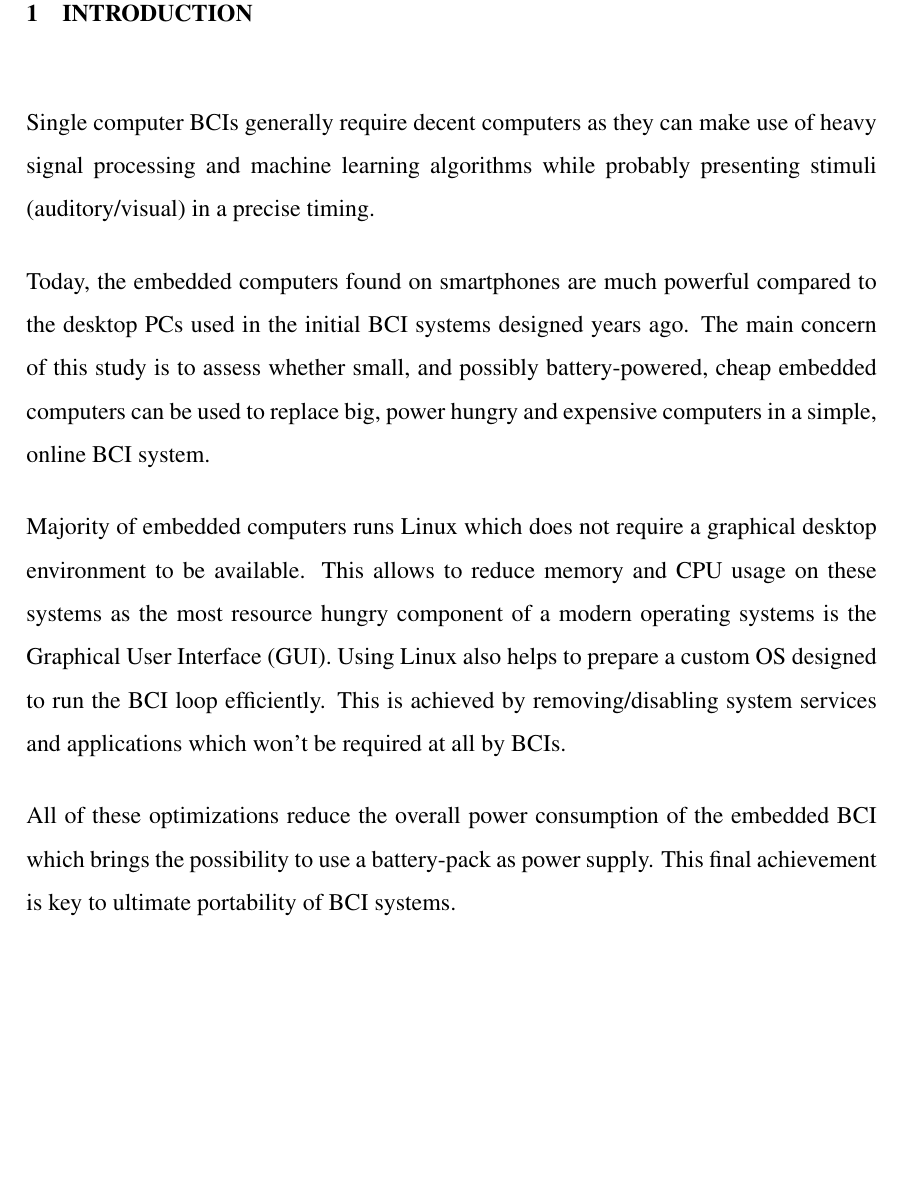
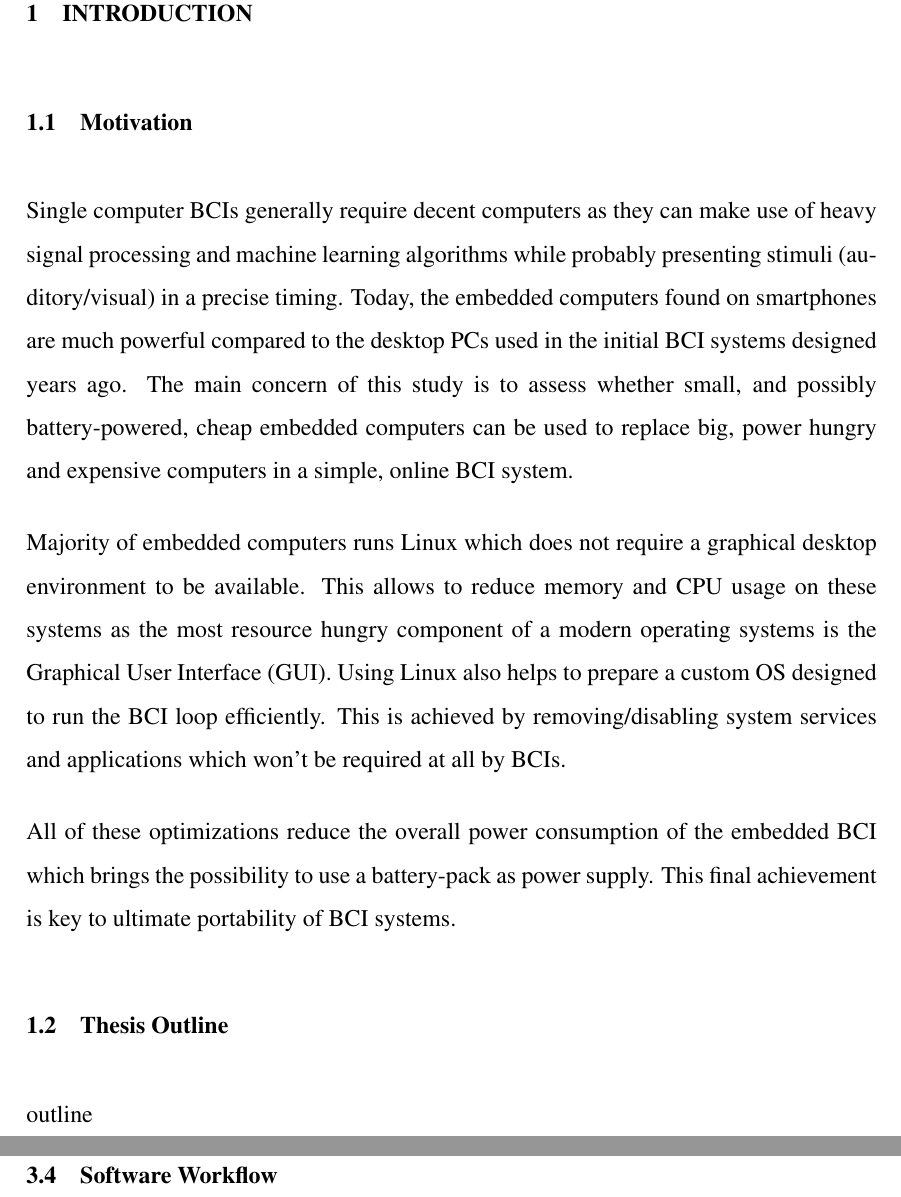
Before and after one commit to ozancaglayan/msc-thesis, a LaTeX thesis (Thesis.tex): part of page 12 of 40 before the commit and two parts of pages 12 and 35 of 41 after it, the two joined at a grey line, cut so that both start at the same text, the shorter picture padded with empty space. Compiled offline with pdfLaTeX.

Commit message:
Some rearrangements

```diff
--- a/Thesis.tex
+++ b/Thesis.tex
@@ -280,18 +280,15 @@ Ozet ozet ozet.
 \chead{\arabic{page}}
 \cfoot{}
 
+\mysubsection{Motivation}\label{seq:intro_motiv}
 \par{
     Single computer BCIs generally require decent computers as they can make use of heavy signal processing
     and machine learning algorithms while probably presenting stimuli (auditory/visual) in a precise timing.
-}
-
-\par{
     Today, the embedded computers found on smartphones are much powerful compared to the desktop PCs
     used in the initial BCI systems designed years ago. The main concern of this study is to assess whether small,
     and possibly battery-powered, cheap embedded computers can be used to replace big, power hungry and
     expensive computers in a simple, online BCI system.
 }
-
 \par{
     Majority of embedded computers runs Linux which does not require a graphical desktop environment
     to be available. This allows to reduce memory and CPU usage on these systems as the most resource
@@ -299,12 +296,19 @@ hungry component of a modern operating systems is the Graphical User Interface (
     Using Linux also helps to prepare a custom OS designed to run the BCI loop efficiently.
     This is achieved by removing/disabling system services and applications which won't be required at all by BCIs.
 }
-
 \par{
     All of these optimizations reduce the overall power consumption of the embedded BCI which brings
     the possibility to use a battery-pack as power supply. This final achievement is key to ultimate
     portability of BCI systems.
 }
+
+\mysubsection{Thesis Outline}\label{seq:intro_outline}
+\par
+{
+    outline
+}
+
+
 \clearpage
 
 %%%%%%%%%%%%%%%%%%
@@ -1073,6 +1077,16 @@ to access the dongle in a cross-platform manner although it has only been tested
 so far.
 }
 
+\mysubsection{Software Workflow}\label{seq:sof_workflow}
+\par{
+    %\begin{figure}[ht]
+    %    \centering
+    %    \includegraphics[scale=0.5]{images/flow}
+    %    \caption{BCI Workflow.}
+    %    \label{fig:workflow}
+    %\end{figure}
+}
+
 
 %%%%%%%%%%%%%
 %% SECTION %%
```
Lines whose indentation alone changed are shown as unchanged.
